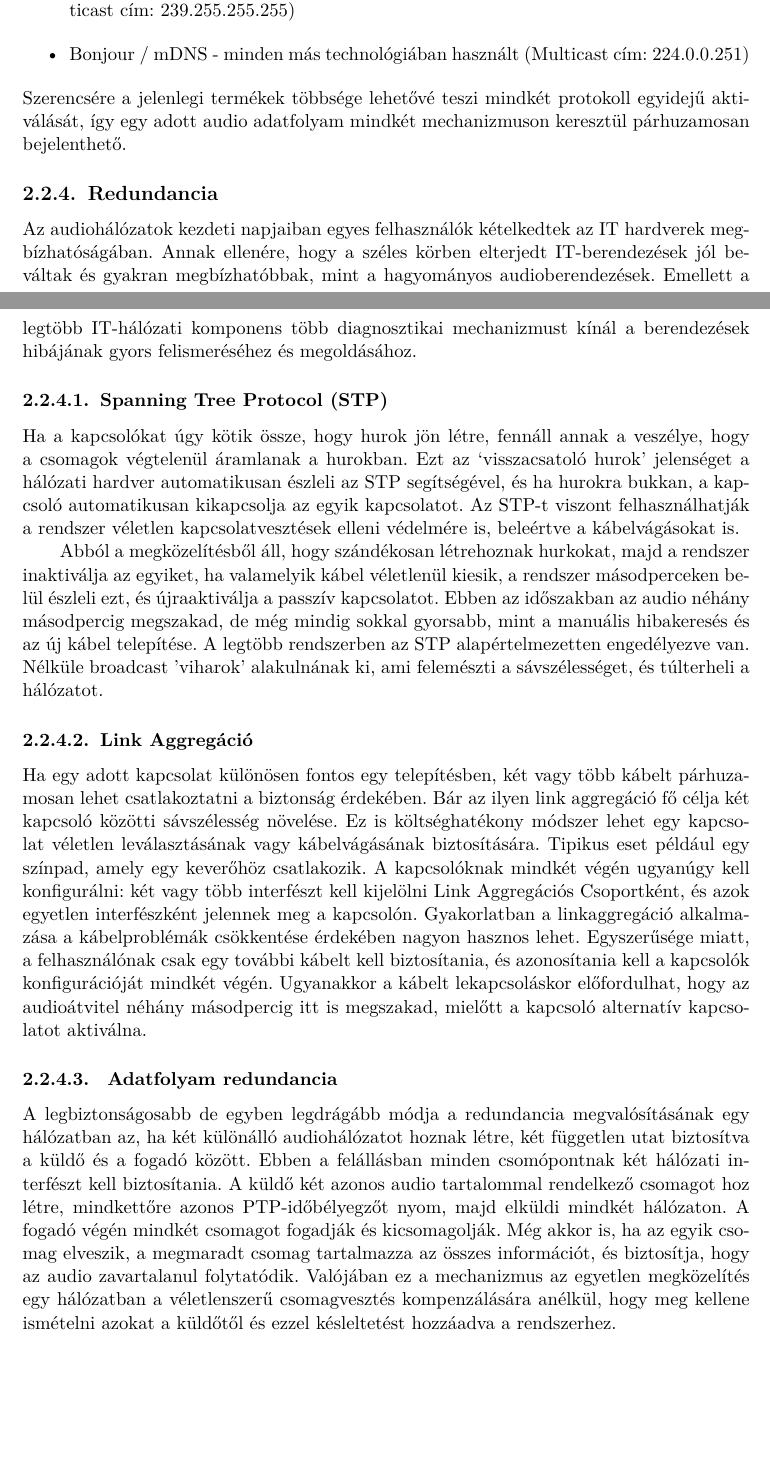
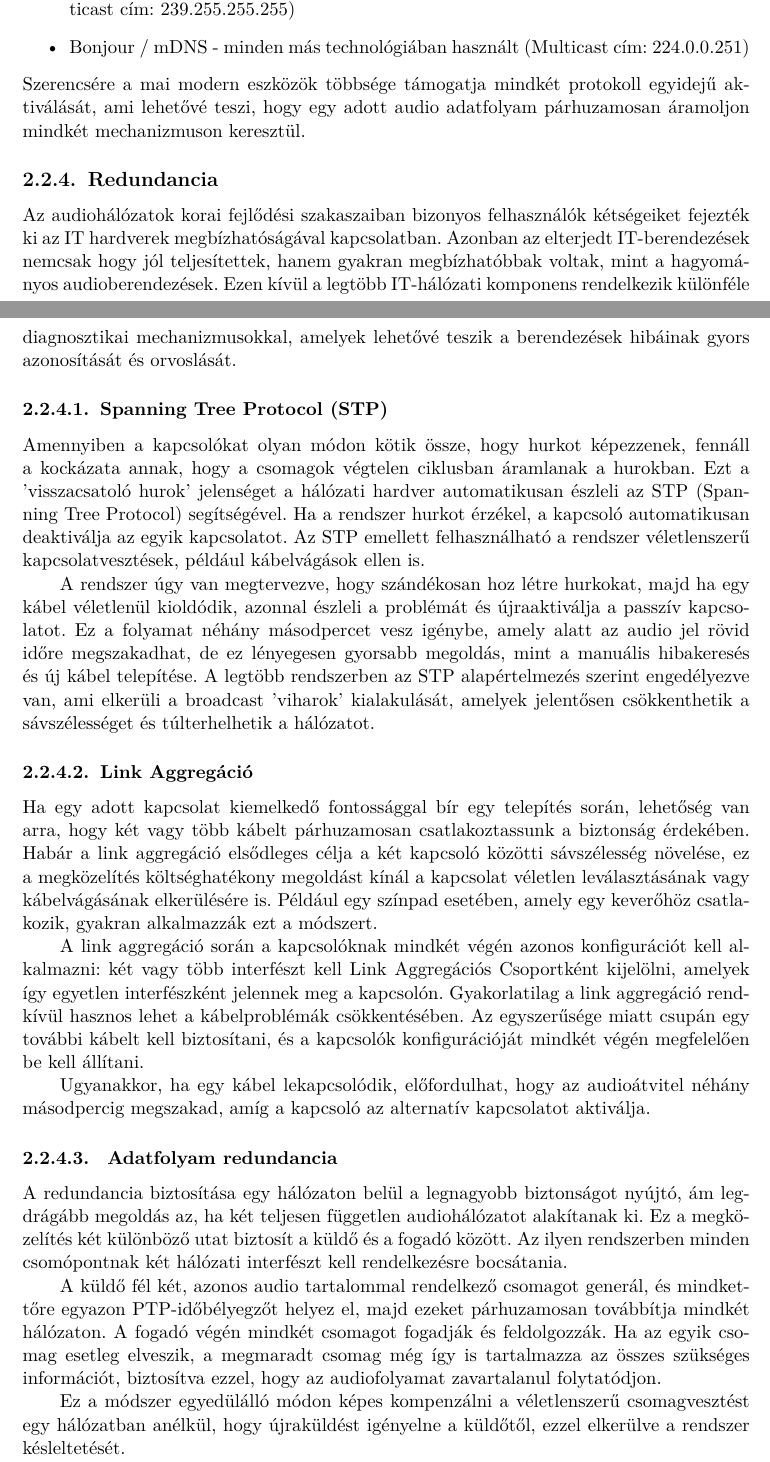
Before and after one commit to MrHumanRebel/sze_dante_network_thesis, a LaTeX thesis (thesis.tex, which reads content/audio_over_ip_systems.tex): two parts of pages 22 and 23 of 56, joined at a grey line, cut so that both start at the same text, the shorter picture padded with empty space. Compiled offline with pdfLaTeX.

Commit message:
feat(thesis): daily update

```diff
--- a/content/audio_over_ip_systems.tex
+++ b/content/audio_over_ip_systems.tex
@@ -587,68 +580,73 @@ információkat, lehetővé téve, hogy a címzettek megtalálják az elérhető
 	\item Bonjour / mDNS - minden más technológiában használt (Multicast cím: 224.0.0.251)
 \end{itemize}
 %----------------------------------------------------------------------------
-Szerencsére a jelenlegi termékek többsége
-lehetővé teszi mindkét protokoll egyidejű aktiválását, így egy adott audio
-adatfolyam mindkét mechanizmuson keresztül párhuzamosan bejelenthető.
+Szerencsére a mai modern eszközök többsége támogatja mindkét protokoll egyidejű aktiválását,
+ami lehetővé teszi, hogy egy adott audio adatfolyam párhuzamosan áramoljon mindkét mechanizmuson keresztül.
 
 %----------------------------------------------------------------------------
 \subsection{Redundancia}
 %----------------------------------------------------------------------------
-Az audiohálózatok kezdeti napjaiban egyes felhasználók kételkedtek az IT
-hardverek megbízhatóságában. Annak ellenére, hogy a széles körben elterjedt
-IT-berendezések jól beváltak és gyakran megbízhatóbbak, mint a hagyományos
-audioberendezések. Emellett a legtöbb IT-hálózati komponens több diagnosztikai
-mechanizmust kínál a berendezések hibájának gyors felismeréséhez és megoldásához.
+Az audiohálózatok korai fejlődési szakaszaiban bizonyos felhasználók kétségeiket
+fejezték ki az IT hardverek megbízhatóságával kapcsolatban.
+Azonban az elterjedt IT-berendezések nemcsak hogy jól teljesítettek,
+hanem gyakran megbízhatóbbak voltak, mint a hagyományos audioberendezések.
+Ezen kívül a legtöbb IT-hálózati komponens rendelkezik különféle diagnosztikai
+mechanizmusokkal, amelyek lehetővé teszik a berendezések hibáinak gyors azonosítását és orvoslását.
 
 %----------------------------------------------------------------------------
 \subsubsection{Spanning Tree Protocol (STP)}
 %----------------------------------------------------------------------------
-Ha a kapcsolókat úgy kötik össze, hogy hurok jön létre, fennáll annak a veszélye,
-hogy a csomagok végtelenül áramlanak a hurokban.
-Ezt az `visszacsatoló hurok' jelenséget a hálózati hardver automatikusan észleli az
-STP segítségével, és ha hurokra bukkan, a kapcsoló automatikusan kikapcsolja az egyik
-kapcsolatot. Az STP-t viszont felhasználhatják a rendszer véletlen
-kapcsolatvesztések elleni védelmére is, beleértve a kábelvágásokat is.
+Amennyiben a kapcsolókat olyan módon kötik össze, hogy hurkot képezzenek,
+fennáll a kockázata annak, hogy a csomagok végtelen ciklusban áramlanak a hurokban.
+Ezt a 'visszacsatoló hurok' jelenséget a hálózati hardver automatikusan
+észleli az STP (Spanning Tree Protocol) segítségével. Ha a rendszer hurkot
+érzékel, a kapcsoló automatikusan deaktiválja az egyik kapcsolatot.
+Az STP emellett felhasználható a rendszer véletlenszerű kapcsolatvesztések, például kábelvágások ellen is.
 
-Abból a  megközelítésből áll, hogy szándékosan létrehoznak hurkokat, majd a rendszer
-inaktiválja az egyiket, ha valamelyik kábel véletlenül kiesik, a rendszer
-másodperceken belül észleli ezt, és újraaktiválja a passzív kapcsolatot. Ebben
-az időszakban az audio néhány másodpercig megszakad, de még mindig sokkal
-gyorsabb, mint a manuális hibakeresés és az új kábel telepítése.
-A legtöbb rendszerben az STP alapértelmezetten engedélyezve van.
-Nélküle broadcast 'viharok' alakulnának ki, ami felemészti a sávszélességet, és túlterheli a hálózatot.
+A rendszer úgy van megtervezve, hogy szándékosan hoz létre hurkokat,
+majd ha egy kábel véletlenül kioldódik, azonnal észleli a problémát és
+újraaktiválja a passzív kapcsolatot. Ez a folyamat néhány másodpercet
+vesz igénybe, amely alatt az audio jel rövid időre megszakadhat, de ez
+lényegesen gyorsabb megoldás, mint a manuális hibakeresés és új kábel telepítése.
+A legtöbb rendszerben az STP alapértelmezés szerint engedélyezve van, ami
+elkerüli a broadcast 'viharok' kialakulását, amelyek jelentősen csökkenthetik a
+sávszélességet és túlterhelhetik a hálózatot.
 
 %----------------------------------------------------------------------------
 \subsubsection{Link Aggregáció}
 %----------------------------------------------------------------------------
-Ha egy adott kapcsolat különösen fontos egy telepítésben, két vagy több kábelt párhuzamosan
-lehet csatlakoztatni a biztonság érdekében.
-Bár az ilyen link aggregáció fő célja két kapcsoló közötti sávszélesség növelése.
-Ez is költséghatékony módszer lehet egy kapcsolat véletlen leválasztásának
-vagy kábelvágásának biztosítására. Tipikus eset például egy színpad, amely egy keverőhöz
-csatlakozik. A kapcsolóknak mindkét végén ugyanúgy kell konfigurálni: két vagy
-több interfészt kell kijelölni Link Aggregációs Csoportként, és azok
-egyetlen interfészként jelennek meg a kapcsolón. Gyakorlatban a linkaggregáció
-alkalmazása a kábelproblémák csökkentése érdekében nagyon hasznos lehet.
-Egyszerűsége miatt, a felhasználónak csak egy további kábelt kell
-biztosítania, és azonosítania kell a kapcsolók konfigurációját mindkét végén.
-Ugyanakkor a kábelt lekapcsoláskor előfordulhat, hogy az audioátvitel
-néhány másodpercig itt is megszakad, mielőtt a kapcsoló alternatív kapcsolatot
-aktiválna.
+Ha egy adott kapcsolat kiemelkedő fontossággal bír egy telepítés során, lehetőség
+van arra, hogy két vagy több kábelt párhuzamosan csatlakoztassunk a biztonság érdekében.
+Habár a link aggregáció elsődleges célja a két kapcsoló közötti sávszélesség növelése,
+ez a megközelítés költséghatékony megoldást kínál a kapcsolat véletlen leválasztásának
+vagy kábelvágásának elkerülésére is. Például egy színpad esetében, amely egy keverőhöz
+csatlakozik, gyakran alkalmazzák ezt a módszert.
+
+A link aggregáció során a kapcsolóknak mindkét végén azonos
+konfigurációt kell alkalmazni: két vagy több interfészt kell Link Aggregációs Csoportként
+kijelölni, amelyek így egyetlen interfészként jelennek meg a kapcsolón. Gyakorlatilag a link
+aggregáció rendkívül hasznos lehet a kábelproblémák csökkentésében.
+Az egyszerűsége miatt csupán egy további kábelt kell biztosítani, és a
+kapcsolók konfigurációját mindkét végén megfelelően be kell állítani.
+
+Ugyanakkor, ha egy kábel lekapcsolódik, előfordulhat, hogy az audioátvitel néhány másodpercig megszakad,
+amíg a kapcsoló az alternatív kapcsolatot aktiválja.
 %----------------------------------------------------------------------------
 \subsubsection{ Adatfolyam redundancia}
 %----------------------------------------------------------------------------
-A legbiztonságosabb de egyben legdrágább módja a redundancia megvalósításának
-egy hálózatban az, ha két különálló audiohálózatot hoznak létre,
-két független utat biztosítva a küldő és a fogadó között.
-Ebben a felállásban minden csomópontnak két hálózati interfészt
-kell biztosítania. A küldő két azonos audio tartalommal rendelkező csomagot hoz létre,
-mindkettőre azonos PTP-időbélyegzőt nyom, majd elküldi mindkét hálózaton.
-A fogadó végén mindkét csomagot fogadják és kicsomagolják. Még akkor is, ha az egyik csomag
-elveszik, a megmaradt csomag tartalmazza az összes információt, és biztosítja,
-hogy az audio zavartalanul folytatódik. Valójában ez a mechanizmus az egyetlen
-megközelítés egy hálózatban a véletlenszerű csomagvesztés kompenzálására anélkül,
-hogy meg kellene ismételni azokat a küldőtől és ezzel késleltetést hozzáadva a rendszerhez.
+A redundancia biztosítása egy hálózaton belül a legnagyobb biztonságot nyújtó, ám
+legdrágább megoldás az, ha két teljesen független audiohálózatot alakítanak ki.
+Ez a megközelítés két különböző utat biztosít a küldő és a fogadó között.
+Az ilyen rendszerben minden csomópontnak két hálózati interfészt kell rendelkezésre bocsátania.
+
+A küldő fél két, azonos audio tartalommal rendelkező csomagot generál, és mindkettőre
+egyazon PTP-időbélyegzőt helyez el, majd ezeket párhuzamosan továbbítja mindkét hálózaton.
+A fogadó végén mindkét csomagot fogadják és feldolgozzák. Ha az egyik csomag
+esetleg elveszik, a megmaradt csomag még így is tartalmazza az összes szükséges információt,
+biztosítva ezzel, hogy az audiofolyamat zavartalanul folytatódjon.
+
+Ez a módszer egyedülálló módon képes kompenzálni a véletlenszerű csomagvesztést
+egy hálózatban anélkül, hogy újraküldést igényelne a küldőtől, ezzel elkerülve a rendszer késleltetését.
 %----------------------------------------------------------------------------
 \section{AES67}
 %----------------------------------------------------------------------------
```
Also changed, not shown: content/audio_over_ip_systems.tex (13 more changed lines).
